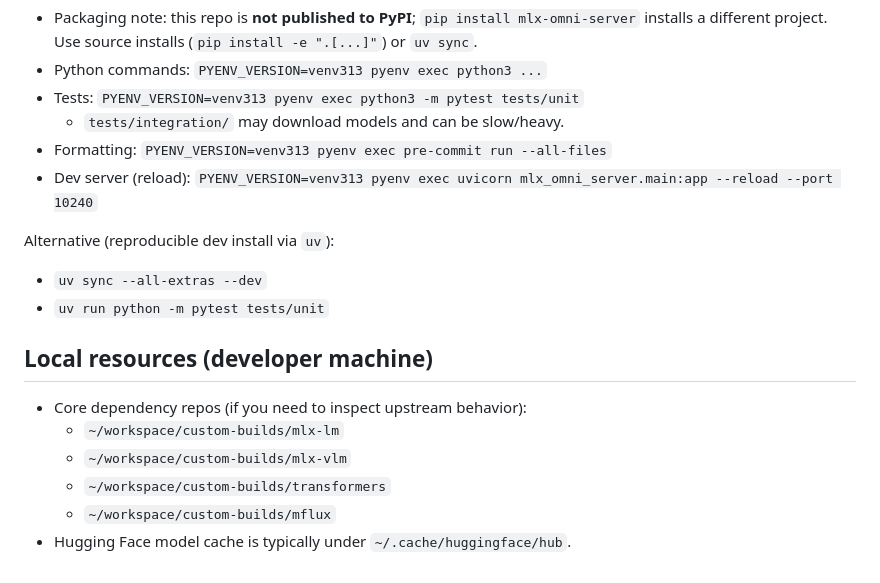
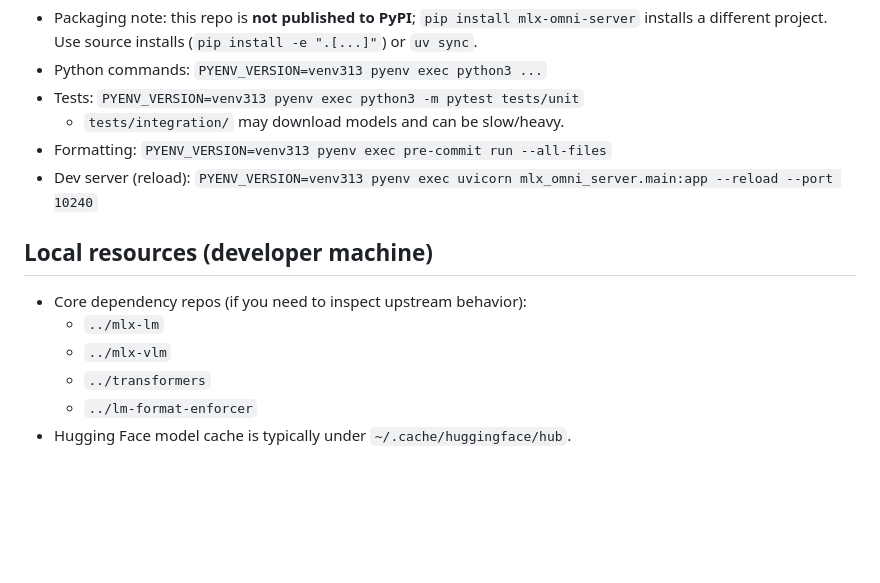
Before and after one commit to zhutao100/mlx-omni-server, a Markdown page: AGENTS.md, the part around the change. Drawn GitHub-style; blank space fills up the shorter version.

```diff
--- a/AGENTS.md
+++ b/AGENTS.md
@@ -56,16 +56,11 @@ Use the repo’s virtualenv when available:
 - Formatting: `PYENV_VERSION=venv313 pyenv exec pre-commit run --all-files`
 - Dev server (reload): `PYENV_VERSION=venv313 pyenv exec uvicorn mlx_omni_server.main:app --reload --port 10240`
 
-Alternative (reproducible dev install via `uv`):
-
-- `uv sync --all-extras --dev`
-- `uv run python -m pytest tests/unit`
-
 ## Local resources (developer machine)
 
 - Core dependency repos (if you need to inspect upstream behavior):
-  - `~/workspace/custom-builds/mlx-lm`
-  - `~/workspace/custom-builds/mlx-vlm`
-  - `~/workspace/custom-builds/transformers`
-  - `~/workspace/custom-builds/mflux`
+  - `../mlx-lm`
+  - `../mlx-vlm`
+  - `../transformers`
+  - `../lm-format-enforcer`
 - Hugging Face model cache is typically under `~/.cache/huggingface/hub`.
```
Also changed, not shown: 2 other files.
